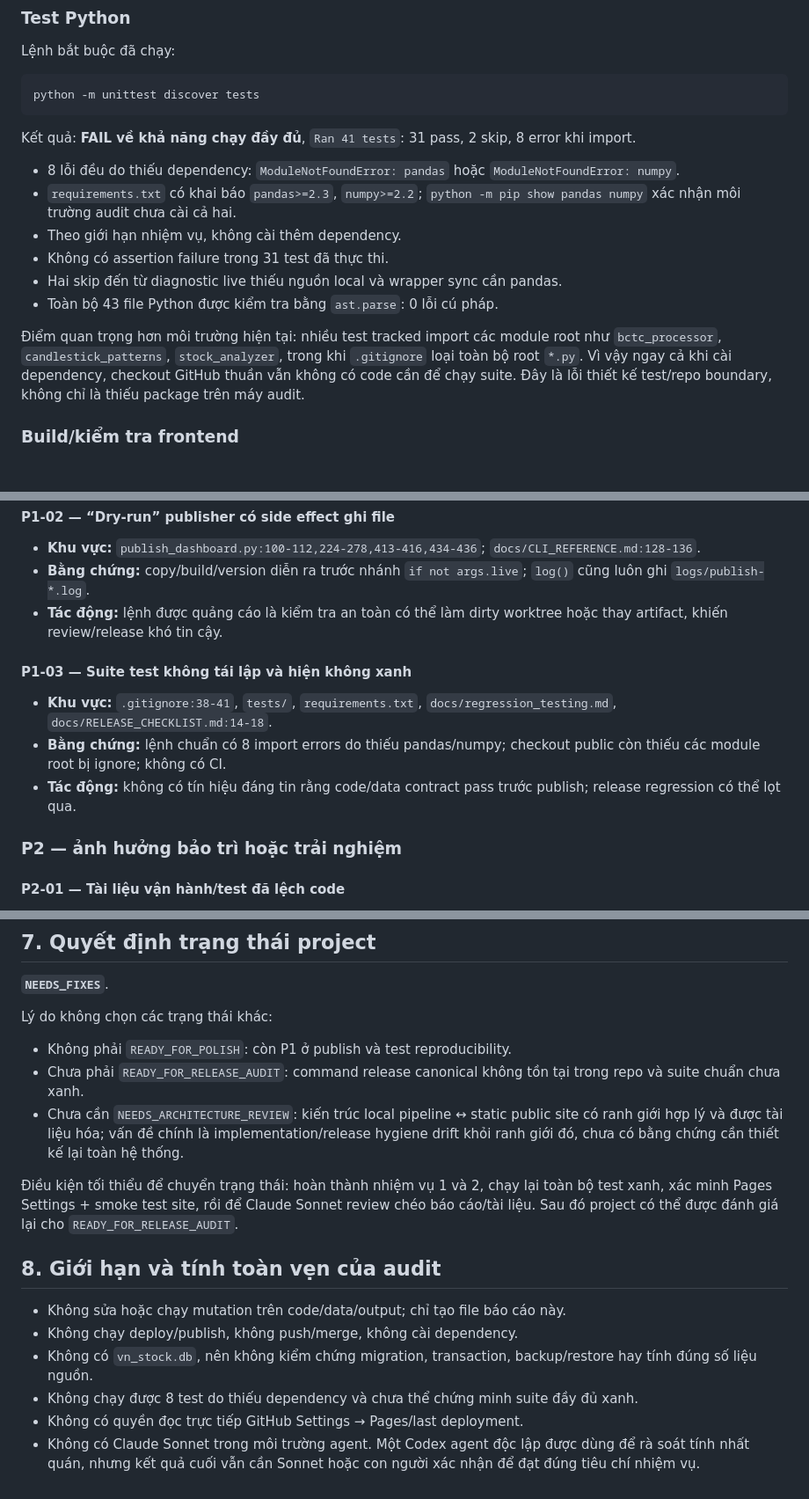
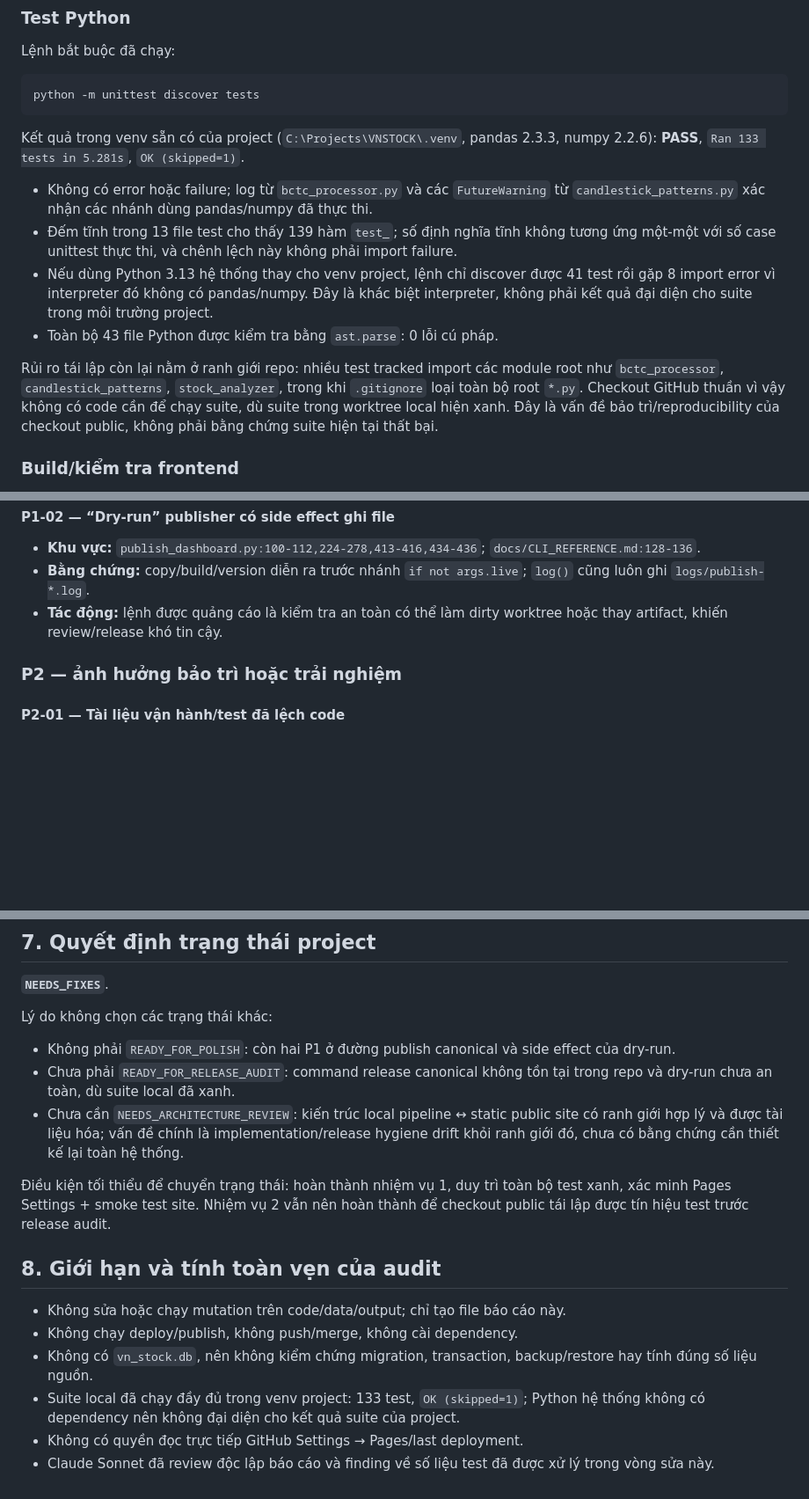
Before and after one commit to tungthanhnguyen2312-wq/market-dashboard, a Markdown page: docs/PROJECT_HEALTH_AUDIT.md, 3 parts joined by grey strips. Shown at 88% size. Drawn GitHub-style; blank space fills up the shorter version.

Commit message:
AI task 20260719_102118: fix review findings

````diff
--- a/docs/PROJECT_HEALTH_AUDIT.md
+++ b/docs/PROJECT_HEALTH_AUDIT.md
@@ -102,16 +101,14 @@ Lệnh bắt buộc đã chạy:
 python -m unittest discover tests
 ```
 
-Kết quả: **FAIL về khả năng chạy đầy đủ**, `Ran 41 tests`: 31 pass, 2 skip, 8 error khi import.
+Kết quả trong venv sẵn có của project (`C:\Projects\VNSTOCK\.venv`, pandas 2.3.3, numpy 2.2.6): **PASS**, `Ran 133 tests in 5.281s`, `OK (skipped=1)`.
 
-- 8 lỗi đều do thiếu dependency: `ModuleNotFoundError: pandas` hoặc `ModuleNotFoundError: numpy`.
-- `requirements.txt` có khai báo `pandas>=2.3`, `numpy>=2.2`; `python -m pip show pandas numpy` xác nhận môi trường audit chưa cài cả hai.
-- Theo giới hạn nhiệm vụ, không cài thêm dependency.
-- Không có assertion failure trong 31 test đã thực thi.
-- Hai skip đến từ diagnostic live thiếu nguồn local và wrapper sync cần pandas.
+- Không có error hoặc failure; log từ `bctc_processor.py` và các `FutureWarning` từ `candlestick_patterns.py` xác nhận các nhánh dùng pandas/numpy đã thực thi.
+- Đếm tĩnh trong 13 file test cho thấy 139 hàm `test_`; số định nghĩa tĩnh không tương ứng một-một với số case unittest thực thi, và chênh lệch này không phải import failure.
+- Nếu dùng Python 3.13 hệ thống thay cho venv project, lệnh chỉ discover được 41 test rồi gặp 8 import error vì interpreter đó không có pandas/numpy. Đây là khác biệt interpreter, không phải kết quả đại diện cho suite trong môi trường project.
 - Toàn bộ 43 file Python được kiểm tra bằng `ast.parse`: 0 lỗi cú pháp.
 
-Điểm quan trọng hơn môi trường hiện tại: nhiều test tracked import các module root như `bctc_processor`, `candlestick_patterns`, `stock_analyzer`, trong khi `.gitignore` loại toàn bộ root `*.py`. Vì vậy ngay cả khi cài dependency, checkout GitHub thuần vẫn không có code cần để chạy suite. Đây là lỗi thiết kế test/repo boundary, không chỉ là thiếu package trên máy audit.
+Rủi ro tái lập còn lại nằm ở ranh giới repo: nhiều test tracked import các module root như `bctc_processor`, `candlestick_patterns`, `stock_analyzer`, trong khi `.gitignore` loại toàn bộ root `*.py`. Checkout GitHub thuần vì vậy không có code cần để chạy suite, dù suite trong worktree local hiện xanh. Đây là vấn đề bảo trì/reproducibility của checkout public, không phải bằng chứng suite hiện tại thất bại.
 
 ### Build/kiểm tra frontend
 
@@ -177,12 +174,6 @@ Không phát hiện public artifact quan trọng nào đang bị ignore nhầm t
 - **Bằng chứng:** copy/build/version diễn ra trước nhánh `if not args.live`; `log()` cũng luôn ghi `logs/publish-*.log`.
 - **Tác động:** lệnh được quảng cáo là kiểm tra an toàn có thể làm dirty worktree hoặc thay artifact, khiến review/release khó tin cậy.
 
-#### P1-03 — Suite test không tái lập và hiện không xanh
-
-- **Khu vực:** `.gitignore:38-41`, `tests/`, `requirements.txt`, `docs/regression_testing.md`, `docs/RELEASE_CHECKLIST.md:14-18`.
-- **Bằng chứng:** lệnh chuẩn có 8 import errors do thiếu pandas/numpy; checkout public còn thiếu các module root bị ignore; không có CI.
-- **Tác động:** không có tín hiệu đáng tin rằng code/data contract pass trước publish; release regression có thể lọt qua.
-
 ### P2 — ảnh hưởng bảo trì hoặc trải nghiệm
 
 #### P2-01 — Tài liệu vận hành/test đã lệch code
@@ -269,17 +266,17 @@ Không phát hiện public artifact quan trọng nào đang bị ignore nhầm t
 
 Lý do không chọn các trạng thái khác:
 
-- Không phải `READY_FOR_POLISH`: còn P1 ở publish và test reproducibility.
-- Chưa phải `READY_FOR_RELEASE_AUDIT`: command release canonical không tồn tại trong repo và suite chuẩn chưa xanh.
+- Không phải `READY_FOR_POLISH`: còn hai P1 ở đường publish canonical và side effect của dry-run.
+- Chưa phải `READY_FOR_RELEASE_AUDIT`: command release canonical không tồn tại trong repo và dry-run chưa an toàn, dù suite local đã xanh.
 - Chưa cần `NEEDS_ARCHITECTURE_REVIEW`: kiến trúc local pipeline ↔ static public site có ranh giới hợp lý và được tài liệu hóa; vấn đề chính là implementation/release hygiene drift khỏi ranh giới đó, chưa có bằng chứng cần thiết kế lại toàn hệ thống.
 
-Điều kiện tối thiểu để chuyển trạng thái: hoàn thành nhiệm vụ 1 và 2, chạy lại toàn bộ test xanh, xác minh Pages Settings + smoke test site, rồi để Claude Sonnet review chéo báo cáo/tài liệu. Sau đó project có thể được đánh giá lại cho `READY_FOR_RELEASE_AUDIT`.
+Điều kiện tối thiểu để chuyển trạng thái: hoàn thành nhiệm vụ 1, duy trì toàn bộ test xanh, xác minh Pages Settings + smoke test site. Nhiệm vụ 2 vẫn nên hoàn thành để checkout public tái lập được tín hiệu test trước release audit.
 
 ## 8. Giới hạn và tính toàn vẹn của audit
 
 - Không sửa hoặc chạy mutation trên code/data/output; chỉ tạo file báo cáo này.
 - Không chạy deploy/publish, không push/merge, không cài dependency.
 - Không có `vn_stock.db`, nên không kiểm chứng migration, transaction, backup/restore hay tính đúng số liệu nguồn.
-- Không chạy được 8 test do thiếu dependency và chưa thể chứng minh suite đầy đủ xanh.
+- Suite local đã chạy đầy đủ trong venv project: 133 test, `OK (skipped=1)`; Python hệ thống không có dependency nên không đại diện cho kết quả suite của project.
 - Không có quyền đọc trực tiếp GitHub Settings → Pages/last deployment.
-- Không có Claude Sonnet trong môi trường agent. Một Codex agent độc lập được dùng để rà soát tính nhất quán, nhưng kết quả cuối vẫn cần Sonnet hoặc con người xác nhận để đạt đúng tiêu chí nhiệm vụ.
+- Claude Sonnet đã review độc lập báo cáo và finding về số liệu test đã được xử lý trong vòng sửa này.
````
Also changed, not shown: other parts of docs/PROJECT_HEALTH_AUDIT.md (+12 -7 lines).
